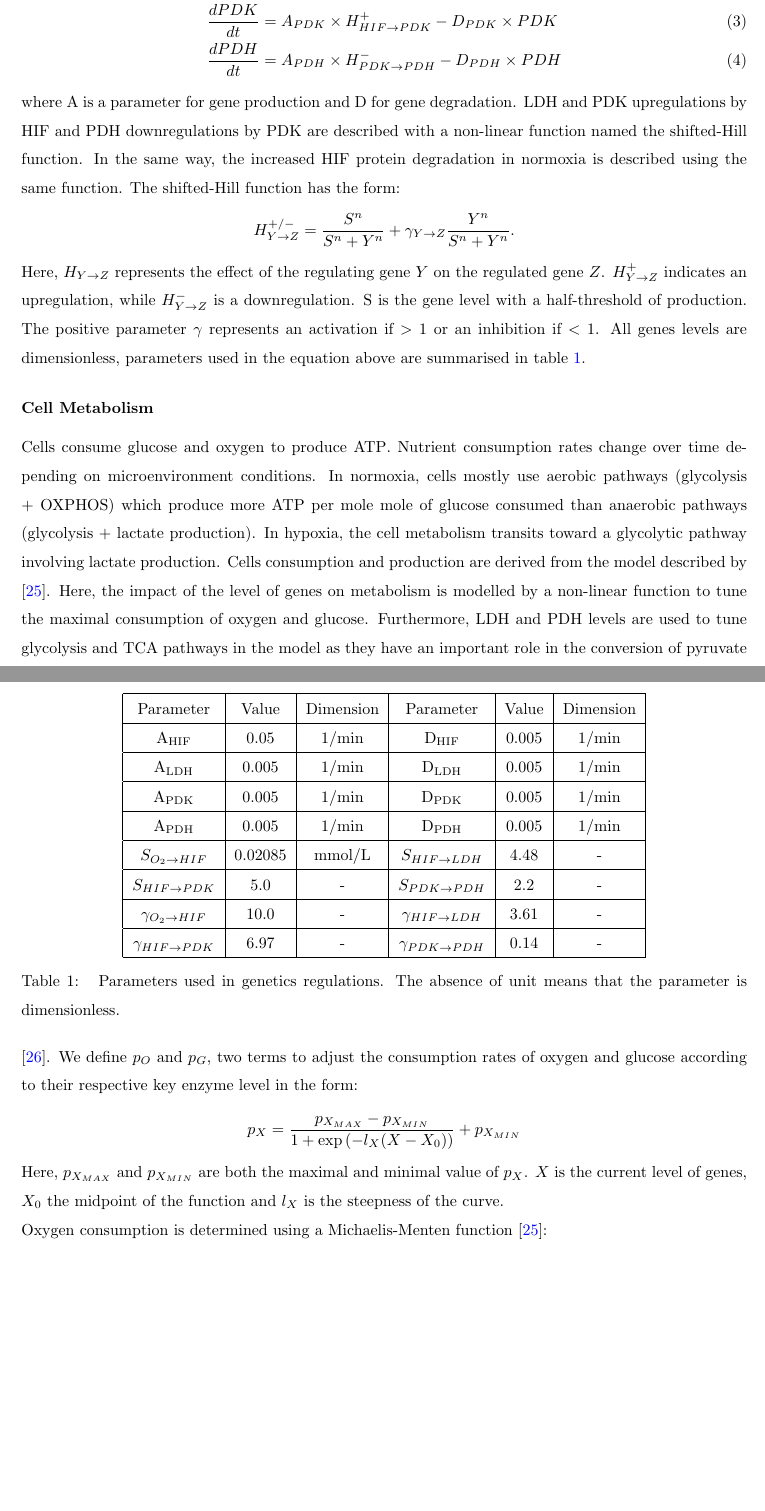
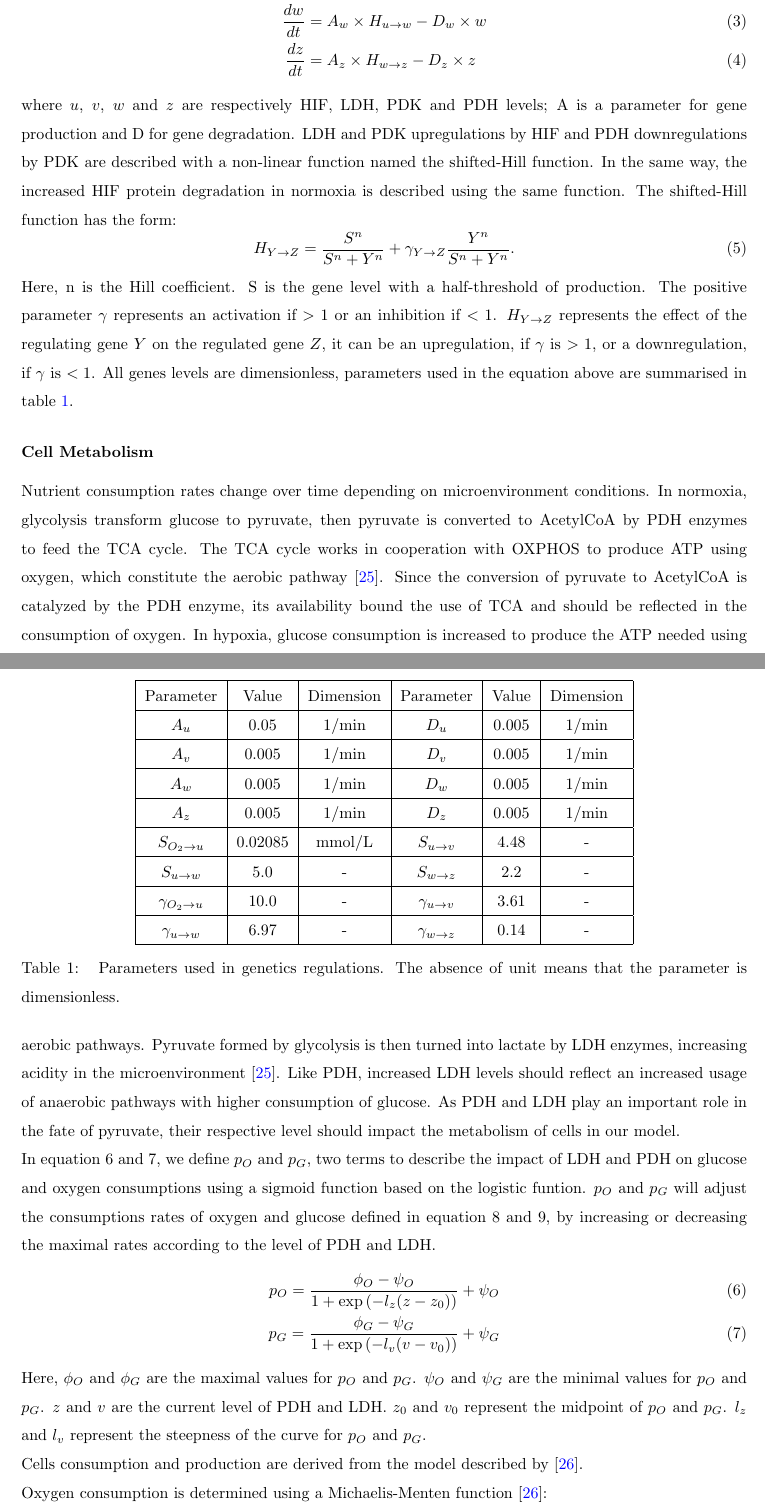
Before and after one commit to khaathe/hif-regulation-of-ldh-pdh-cso, a LaTeX paper (revision/main.tex, which reads revision/material-method.tex): two parts of pages 5 and 6 of 24 before the commit and two parts of pages 5 and 6 of 25 after it, joined at a grey line, cut at the place of the change, the shorter picture padded with empty space. Compiled offline with pdfLaTeX.

Commit message:
simplify mathematical notation + rephrase pO, pG impact and TCA modelling

```diff
--- a/revision/material-method.tex
+++ b/revision/material-method.tex
@@ -12,25 +12,27 @@ All genetic regulations are described by the following equations:
 
 \begin{align}
     \label{eq:hif}
-    \frac{dHIF}{dt} &= A_{HIF} - D_{HIF} \times H_{O_2 \to HIF}^{+} \times HIF \\
+    \frac{du}{dt} &= A_{u} - D_{u} \times H_{O_2 \to u} \times u \\
     \label{eq:ldh}
-    \frac{dLDH}{dt} &= A_{LDH} \times H_{HIF \to LDH}^{+} - D_{LDH} \times LDH \\
+    \frac{dv}{dt} &= A_{v} \times H_{u \to v} - D_{v} \times v \\
     \label{eq:pdk}
-    \frac{dPDK}{dt} &= A_{PDK} \times H_{HIF \to PDK}^{+} - D_{PDK} \times PDK \\
+    \frac{dw}{dt} &= A_{w} \times H_{u \to w} - D_{w} \times w \\
     \label{eq:pdh}
-    \frac{dPDH}{dt} &= A_{PDH} \times H_{PDK \to PDH}^{-} - D_{PDH} \times PDH
+    \frac{dz}{dt} &= A_{z} \times H_{w \to z} - D_{z} \times z
 \end{align}
-where A is a parameter for gene production and D for gene degradation.
+where $u$, $v$, $w$ and $z$ are respectively HIF, LDH, PDK and PDH levels; A is a parameter for gene production and D for gene degradation.
 \acrshort{ldh} and \acrshort{pdk} upregulations by \acrshort{hif} and \acrshort{pdh} downregulations by \acrshort{pdk} are described with a non-linear function named the shifted-Hill function.
 In the same way, the increased \acrshort{hif} protein degradation in normoxia is described using the same function.
 The shifted-Hill function has the form:
-\begin{equation*}
-    H^{+/-}_{Y \to Z} = \frac{S^n}{S^n+Y^n} + \gamma_{Y \to Z} \frac{Y^n}{S^n+Y^n}.
-\end{equation*}
-Here, $H_{Y \to Z}$ represents the effect of the regulating gene $Y$ on the regulated gene $Z$.
-$H^+_{Y \to Z}$ indicates an upregulation, while $H^-_{Y \to Z}$ is a downregulation.
+\begin{equation}
+    \label{formula:hill}
+    H_{Y \to Z} = \frac{S^n}{S^n+Y^n} + \gamma_{Y \to Z} \frac{Y^n}{S^n+Y^n}.
+\end{equation}
+Here, n is the Hill coefficient.
 S is the gene level with a half-threshold of production.
 The positive parameter $\gamma$ represents an activation if $>1$ or an inhibition if $<1$.
+$H_{Y \to Z}$ represents the effect of the regulating gene $Y$ on the regulated gene $Z$, it
+can be an upregulation, if $\gamma$ is $>1$, or a downregulation, if $\gamma$ is $<1$.
 All genes levels are dimensionless, parameters used in the equation above are summarised in table \ref{tab:param-genetic-reg}.
 
 \begin{table}
@@ -39,21 +41,21 @@ All genes levels are dimensionless, parameters used in the equation above are su
         \hline
         Parameter & Value & Dimension & Parameter & Value & Dimension\\
         \hline
-        A\textsubscript{\acrshort{hif}} &  0.05 & 1/min & D\textsubscript{\acrshort{hif}} & 0.005 & 1/min\\
+        $A_u$ &  0.05 & 1/min & $D_u$ & 0.005 & 1/min\\
         \hline
-        A\textsubscript{\acrshort{ldh}} &  0.005 & 1/min & D\textsubscript{\acrshort{ldh}} & 0.005 & 1/min \\
+        $A_v$ &  0.005 & 1/min & $D_v$ & 0.005 & 1/min \\
         \hline
-        A\textsubscript{\acrshort{pdk}} &  0.005 & 1/min & D\textsubscript{\acrshort{pdk}} & 0.005 & 1/min \\
+        $A_w$ &  0.005 & 1/min & $D_w$ & 0.005 & 1/min \\
         \hline
-        A\textsubscript{\acrshort{pdh}} &  0.005 & 1/min & D\textsubscript{\acrshort{pdh}} & 0.005 & 1/min \\
+        $A_z$ &  0.005 & 1/min & $D_z$ & 0.005 & 1/min \\
         \hline
-        $S_{O_2 \to HIF}$ & 0.02085 & mmol/L & $S_{HIF \to LDH}$ & 4.48 & - \\
+        $S_{O_2 \to u}$ & 0.02085 & mmol/L & $S_{u \to v}$ & 4.48 & - \\
         \hline
-        $S_{HIF \to PDK}$ & 5.0 & - & $S_{PDK \to PDH}$ & 2.2 & - \\
+        $S_{u \to w}$ & 5.0 & - & $S_{w \to z}$ & 2.2 & - \\
         \hline
-        $\gamma_{O_2 \to HIF}$ & 10.0 & - & $\gamma_{HIF \to LDH}$ & 3.61 & - \\
+        $\gamma_{O_2 \to u}$ & 10.0 & - & $\gamma_{u \to v}$ & 3.61 & - \\
         \hline
-        $\gamma_{HIF \to PDK}$ & 6.97 & - & $\gamma_{PDK \to PDH}$ & 0.14 & - \\
+        $\gamma_{u \to w}$ & 6.97 & - & $\gamma_{w \to z}$ & 0.14 & - \\
         \hline
     \end{tabular}
     \caption{
@@ -66,18 +68,26 @@ All genes levels are dimensionless, parameters used in the equation above are su
 \subsection*{Cell Metabolism}
 \addcontentsline{toc}{subsection}{Cellular Metabolism}
 
-Cells consume glucose and oxygen to produce \acrshort{atp}.
 Nutrient consumption rates change over time depending on microenvironment conditions.
-In normoxia, cells mostly use aerobic pathways (glycolysis + \acrshort{oxphos}) which produce more \acrshort{atp} per mole mole of glucose consumed than anaerobic pathways (glycolysis + lactate production).
-In hypoxia, the cell metabolism transits toward a glycolytic pathway involving lactate production.
-Cells consumption and production are derived from the model described by \cite{Robertson-Tessi2015}.
-Here, the impact of the level of genes on metabolism is modelled by a non-linear function to tune the maximal consumption of oxygen and glucose.
-Furthermore, \acrshort{ldh} and \acrshort{pdh} levels are used to tune glycolysis and \acrshort{tca} pathways in the model as they have an important role in the conversion of pyruvate \cite{Zimmerman2011}.
-We define $p_O$ and $p_G$, two terms to adjust the consumption rates of oxygen and glucose according to their respective key enzyme level in the form:
-\begin{equation*}
-    p_X = \frac{ p_{X_{MAX}} - p_{X_{MIN}} }{ 1 + \exp{ (-l_X (X - X_0)) }} + p_{X_{MIN}}
-\end{equation*}
-Here, $p_{X_{MAX}}$ and $p_{X_{MIN}}$ are both the maximal and minimal value of $p_X$.
-$X$ is the current level of genes, $X_0$ the midpoint of the function and $l_X$ is the steepness of the curve. \\
+In normoxia, glycolysis transform glucose to pyruvate, then pyruvate is converted to
+AcetylCoA by \acrshort{pdh} enzymes to feed the \acrshort{tca} cycle.
+The \acrshort{tca} cycle works in cooperation with \acrshort{oxphos} to produce \acrshort{atp} using oxygen, which constitute the aerobic pathway \cite{Zimmerman2011}.
+Since the conversion of pyruvate to AcetylCoA is catalyzed by the PDH enzyme, its availability bound the use of \acrshort{tca} and should be reflected in the consumption of oxygen.
+In hypoxia, glucose consumption is increased to produce the \acrshort{atp} needed using aerobic pathways. Pyruvate formed by glycolysis is then turned into lactate by \acrshort{ldh} enzymes, increasing acidity in the microenvironment \cite{Zimmerman2011}. Like \acrshort{pdh}, increased \acrshort{ldh} levels should reflect an increased usage of anaerobic pathways with higher consumption of glucose.
+As \acrshort{pdh} and \acrshort{ldh} play an important role in the fate of pyruvate, their respective level should impact the metabolism of cells in our model. \\
+In equation \ref*{formula:po} and \ref*{formula:pg}, we define $p_O$ and $p_G$, two terms to describe the impact of \acrshort{ldh} and \acrshort{pdh} on glucose and oxygen consumptions using a sigmoid function based on the logistic funtion.
+$p_O$ and $p_G$ will adjust the consumptions rates of oxygen and glucose defined in equation \ref*{fun:fo} and \ref*{fun:fg}, by increasing or decreasing the maximal rates according to the level of \acrshort{pdh} and \acrshort{ldh}.
+\begin{align}
+    \label{formula:po}
+    p_O = \frac{ \phi_O - \psi_O }{ 1 + \exp{ (-l_z (z - z_0)) }} + \psi_O \\
+    \label{formula:pg}
+    p_G = \frac{ \phi_G - \psi_G }{ 1 + \exp{ (-l_v (v - v_0)) }} + \psi_G
+\end{align}
+Here, $\phi_O$ and $\phi_G$ are the maximal values for $p_O$ and $p_G$.
+$\psi_O$ and $\psi_G$ are the minimal values for $p_O$ and $p_G$.
+$z$ and $v$ are the current level of \acrshort{pdh} and \acrshort{ldh}.
+$z_0$ and $v_0$ represent the midpoint of $p_O$ and $p_G$.
+$l_z$ and $l_v$ represent the steepness of the curve for $p_O$ and $p_G$. \\
+Cells consumption and production are derived from the model described by \cite{Robertson-Tessi2015}. \\
 Oxygen consumption is determined using a Michaelis-Menten function \cite{Robertson-Tessi2015}:
-\begin{equation*}
+\begin{equation}
@@ -95,5 +106,6 @@ We use the term $p_G$ to describe this phenomenon in the equation \cite{Robertso
+    \label{fun:fg}
     f_G = ( \frac{p_{G} A_0}{2} - \frac{29 f_O}{10} ) { \frac{G_e}{ G_e + K_G} }
-\end{equation*}
+\end{equation}
 $A_0$ is the target \acrshort{atp} production.
 $G_e$ is the extracellular glucose concentration.
 $K_G$ is the extracellular glucose concentration at which the glucose consumption rate is half-maximal. \\
@@ -105,4 +120,3 @@ We can compute the \acrshort{atp} produced from the nutrients consumed using the
 Glycolysis produces 2 moles of pyruvate with 1 mole of glucose.
 If oxygen is absent, pyruvate is turned into lactate, giving a total of 2 moles of lactate \cite{BlancoAntonio2017}.
 Lactic acid production is given by the glucose consumed:
-\begin{equation*}
```
Also changed, not shown: revision/material-method.tex (70 more changed lines).
